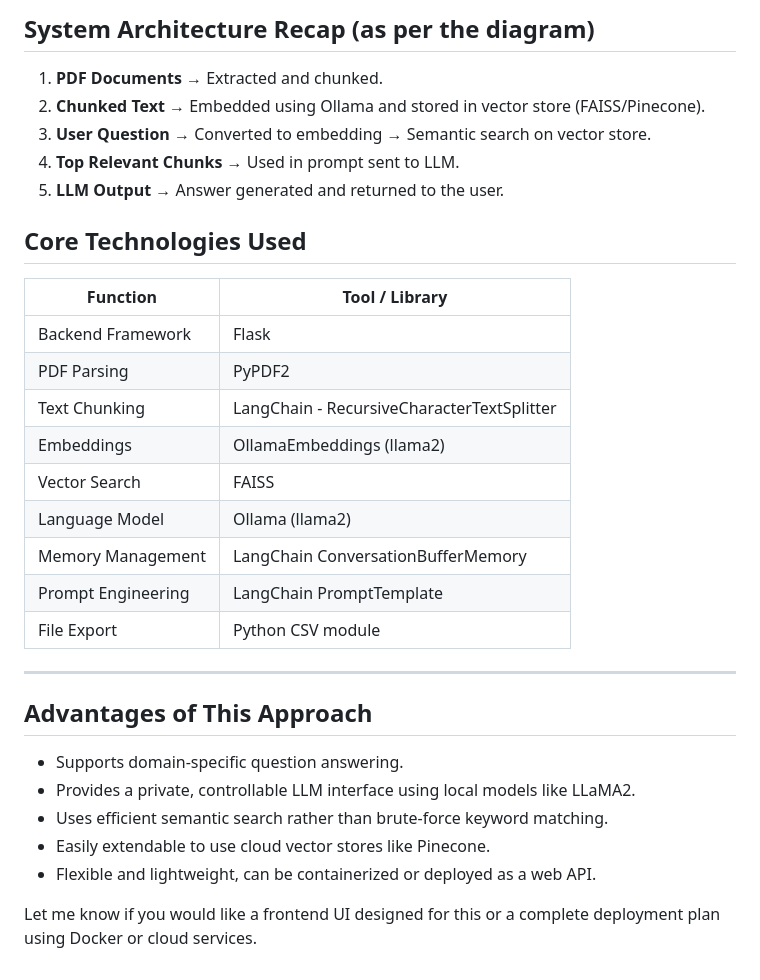
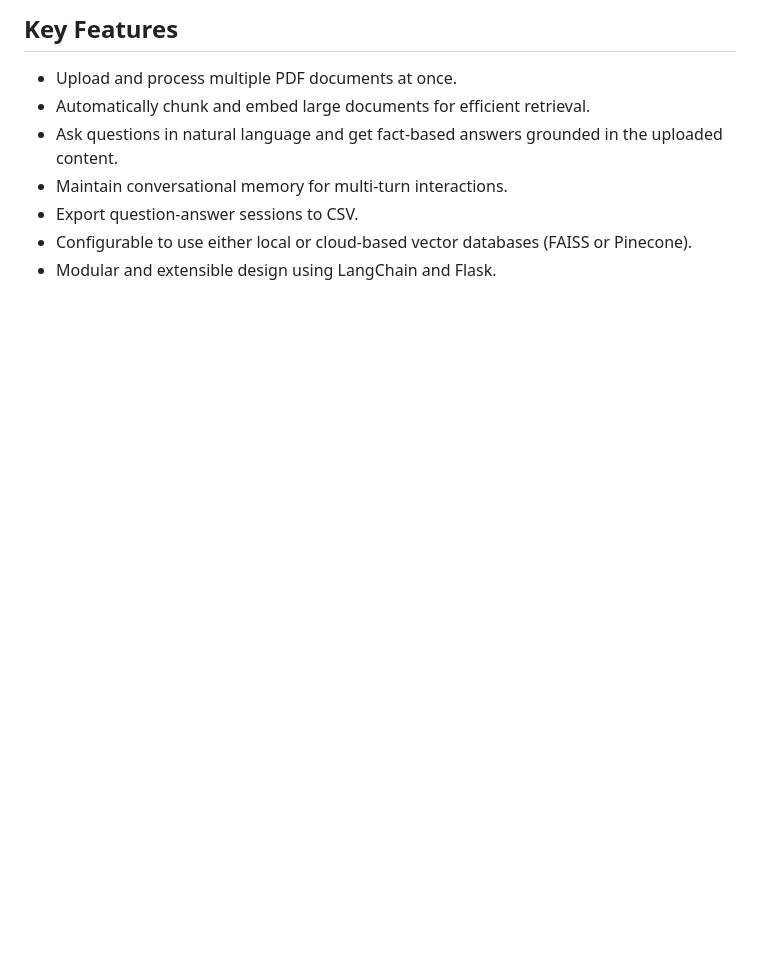
Before and after one commit to Shreyas9882/PDF-Chat-Assistant-, a Markdown page: README.md, the part around the change printed below. Rendered like a GitHub page; blank space fills up the shorter version.

```diff
--- a/README.md
+++ b/README.md
@@ -86,35 +98,8 @@ To create a document question-answering system where users can upload PDF files,
-## **System Architecture Recap (as per the diagram)**
-
-1. **PDF Documents** → Extracted and chunked.
-2. **Chunked Text** → Embedded using Ollama and stored in vector store (FAISS/Pinecone).
-3. **User Question** → Converted to embedding → Semantic search on vector store.
-4. **Top Relevant Chunks** → Used in prompt sent to LLM.
-5. **LLM Output** → Answer generated and returned to the user.
-
-
-
-## **Core Technologies Used**
-
-| Function                       | Tool / Library             |
-|-------------------------------|----------------------------|
-| Backend Framework             | Flask                      |
-| PDF Parsing                   | PyPDF2                     |
-| Text Chunking                 | LangChain - RecursiveCharacterTextSplitter |
-| Embeddings                    | OllamaEmbeddings (llama2)  |
-| Vector Search                 | FAISS                      |
-| Language Model                | Ollama (llama2)            |
-| Memory Management             | LangChain ConversationBufferMemory |
-| Prompt Engineering            | LangChain PromptTemplate   |
-| File Export                   | Python CSV module          |
-
----
-
-## **Advantages of This Approach**
-- Supports domain-specific question answering.
-- Provides a private, controllable LLM interface using local models like LLaMA2.
-- Uses efficient semantic search rather than brute-force keyword matching.
-- Easily extendable to use cloud vector stores like Pinecone.
-- Flexible and lightweight, can be containerized or deployed as a web API.
-
-
-Let me know if you would like a frontend UI designed for this or a complete deployment plan using Docker or cloud services.
+## **Key Features**
+- Upload and process multiple PDF documents at once.
+- Automatically chunk and embed large documents for efficient retrieval.
+- Ask questions in natural language and get fact-based answers grounded in the uploaded content.
+- Maintain conversational memory for multi-turn interactions.
+- Export question-answer sessions to CSV.
+- Configurable to use either local or cloud-based vector databases (FAISS or Pinecone).
+- Modular and extensible design using LangChain and Flask.
```
Also changed, not shown: other parts of README.md (+81 -69 lines).
